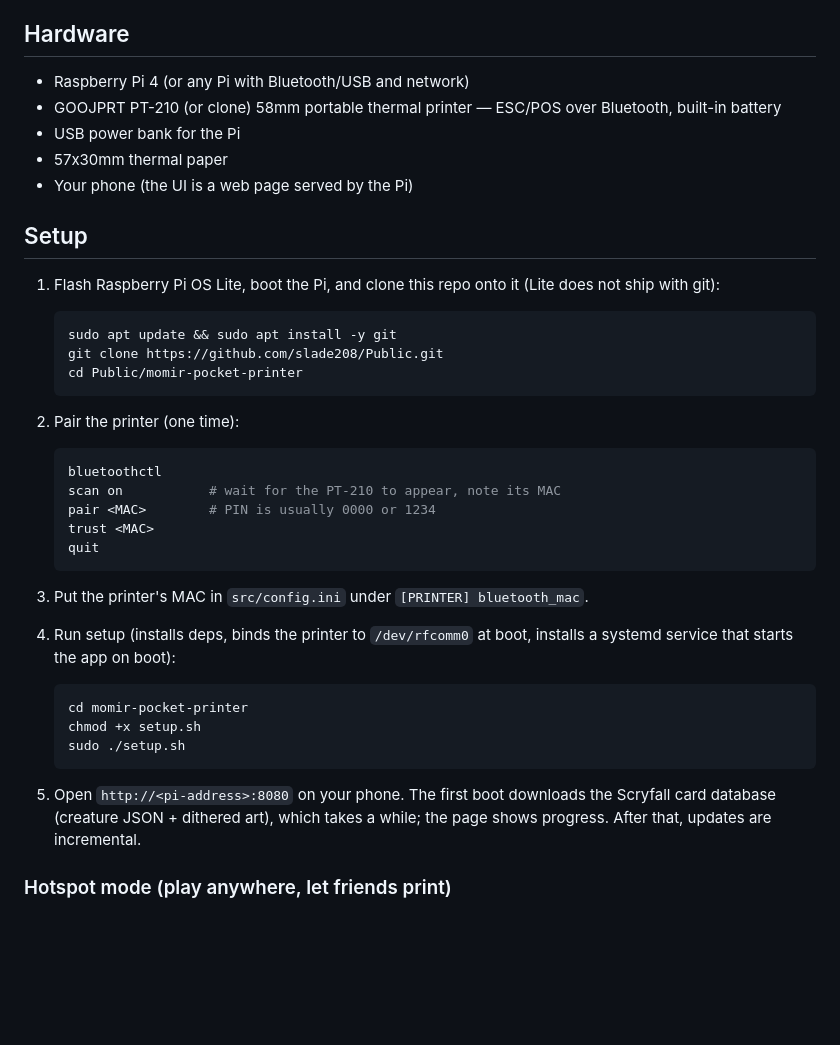
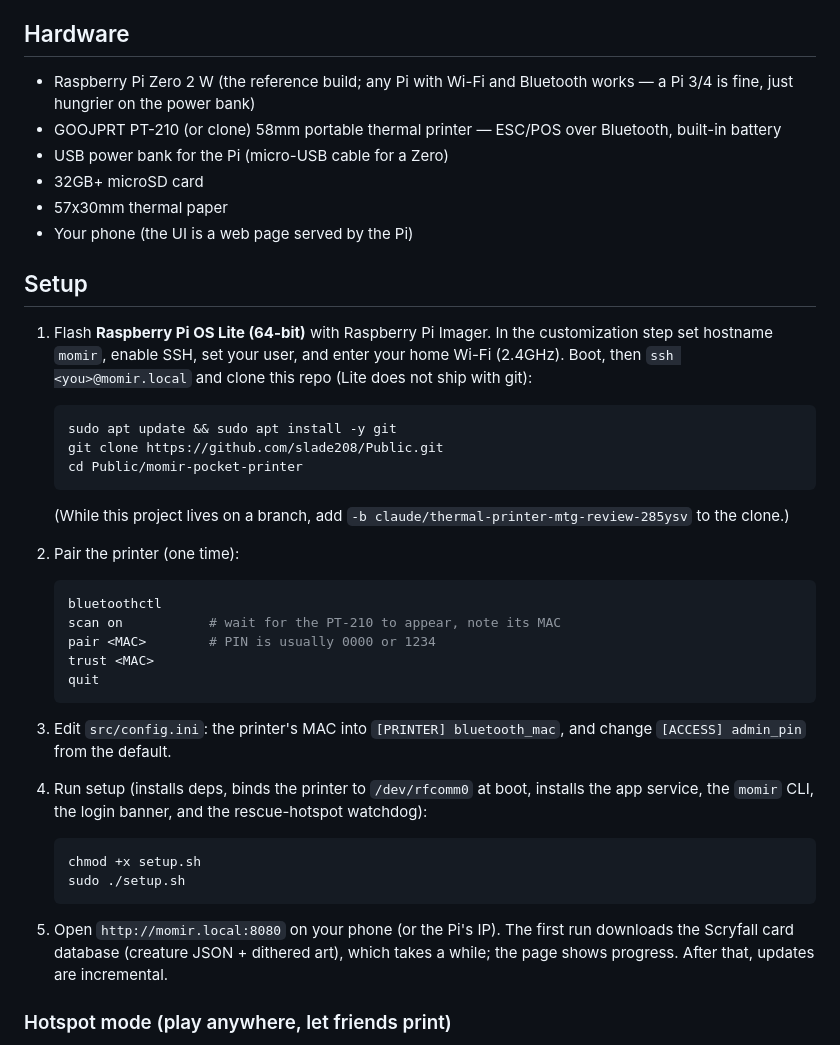
Before and after one commit to slade208/Public, a Markdown page: momir-pocket-printer/README.md, the part around the change. Drawn GitHub-style; blank space fills up the shorter version.

Commit message:
Sync README with the actual build and current setup flow
- Hardware list reflects the reference build (Pi Zero 2 W, microSD)
- Setup covers Imager customization (hostname/SSH/Wi-Fi), the project
  branch for cloning, setting admin_pin alongside the printer MAC, and
  everything setup.sh now installs; momir.local URL; removed stale cd

Co-Authored-By: Claude Fable 5 <noreply@anthropic.com>
Claude-Session: https://claude.ai/code/session_01Nh8nhRsFrHcTcmwjqpY8Ws

````diff
--- a/momir-pocket-printer/README.md
+++ b/momir-pocket-printer/README.md
@@ -12,23 +12,30 @@ no GPIO, no breadboard, and no soldering.
 
 ## Hardware
 
-- Raspberry Pi 4 (or any Pi with Bluetooth/USB and network)
+- Raspberry Pi Zero 2 W (the reference build; any Pi with Wi-Fi and
+  Bluetooth works — a Pi 3/4 is fine, just hungrier on the power bank)
 - GOOJPRT PT-210 (or clone) 58mm portable thermal printer — ESC/POS over
   Bluetooth, built-in battery
-- USB power bank for the Pi
+- USB power bank for the Pi (micro-USB cable for a Zero)
+- 32GB+ microSD card
 - 57x30mm thermal paper
 - Your phone (the UI is a web page served by the Pi)
 
 ## Setup
 
-1. Flash Raspberry Pi OS Lite, boot the Pi, and clone this repo onto it
-   (Lite does not ship with git):
+1. Flash **Raspberry Pi OS Lite (64-bit)** with Raspberry Pi Imager. In the
+   customization step set hostname `momir`, enable SSH, set your user, and
+   enter your home Wi-Fi (2.4GHz). Boot, then `ssh <you>@momir.local` and
+   clone this repo (Lite does not ship with git):
 
    ```shell
    sudo apt update && sudo apt install -y git
    git clone https://github.com/slade208/Public.git
    cd Public/momir-pocket-printer
    ```
+
+   (While this project lives on a branch, add
+   `-b claude/thermal-printer-mtg-review-285ysv` to the clone.)
 
 2. Pair the printer (one time):
 
@@ -40,20 +47,22 @@ no GPIO, no breadboard, and no soldering.
    quit
    ```
 
-3. Put the printer's MAC in `src/config.ini` under `[PRINTER] bluetooth_mac`.
+3. Edit `src/config.ini`: the printer's MAC into `[PRINTER] bluetooth_mac`,
+   and change `[ACCESS] admin_pin` from the default.
 
 4. Run setup (installs deps, binds the printer to `/dev/rfcomm0` at boot,
-   installs a systemd service that starts the app on boot):
+   installs the app service, the `momir` CLI, the login banner, and the
+   rescue-hotspot watchdog):
 
    ```shell
-   cd momir-pocket-printer
    chmod +x setup.sh
    sudo ./setup.sh
    ```
 
-5. Open `http://<pi-address>:8080` on your phone. The first boot downloads
-   the Scryfall card database (creature JSON + dithered art), which takes a
-   while; the page shows progress. After that, updates are incremental.
+5. Open `http://momir.local:8080` on your phone (or the Pi's IP). The first
+   run downloads the Scryfall card database (creature JSON + dithered art),
+   which takes a while; the page shows progress. After that, updates are
+   incremental.
 
 ### Hotspot mode (play anywhere, let friends print)
 
````
